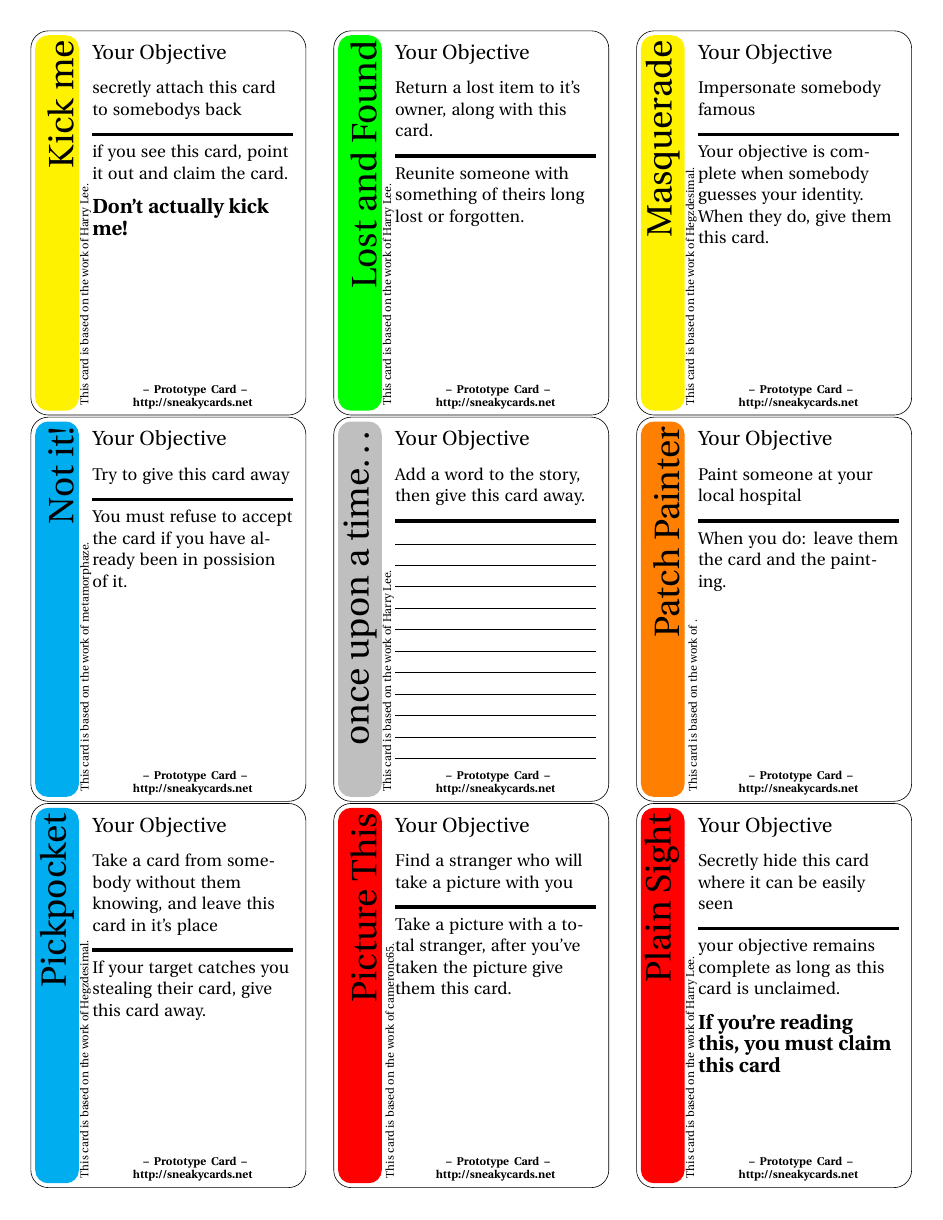
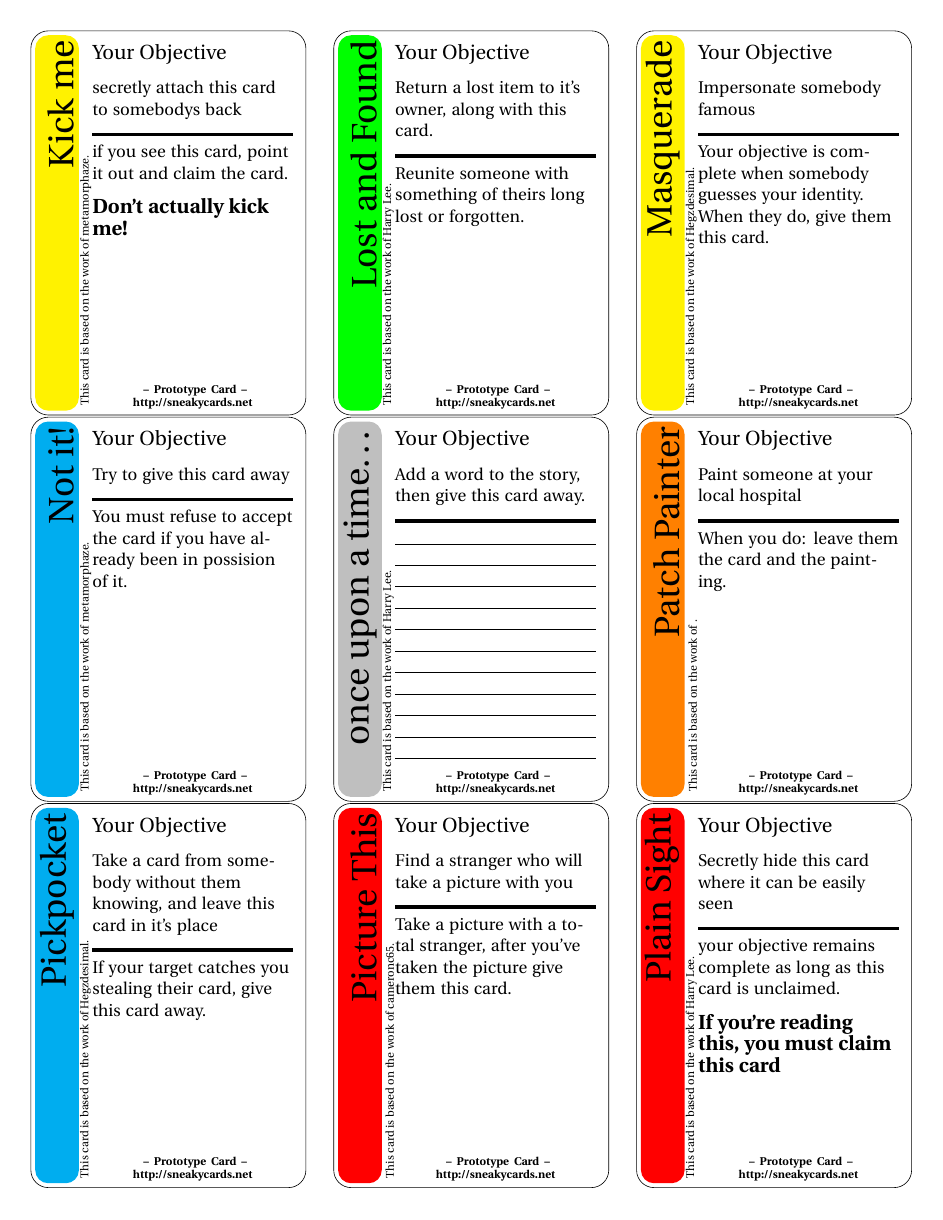
Before and after one commit to Hegz/sneakycards, a LaTeX document (Sneaky_Cards.tex, which reads en_us/kick me.tex): page 3 of 6. Compiled offline with pdfLaTeX.

Commit message:
Error on attribution for one card.

```diff
--- a/en_us/kick me.tex
+++ b/en_us/kick me.tex
@@ -2,5 +2,5 @@
 	\renewcommand{\striptext}{Kick me}
 	\renewcommand{\topcontent}{secretly attach this card to somebodys back}
 	\renewcommand{\bottomcontent}{if you see this card, point it out and claim the card.\\\vspace{3mm}{\bfseries \Large Don't actually kick me!}}
-	\renewcommand{\creator}{Harry Lee}
+	\renewcommand{\creator}{metamorphaze}
 	\printcard
```
Also changed, not shown: Sneaky_Cards.pdf, 1 other file.
